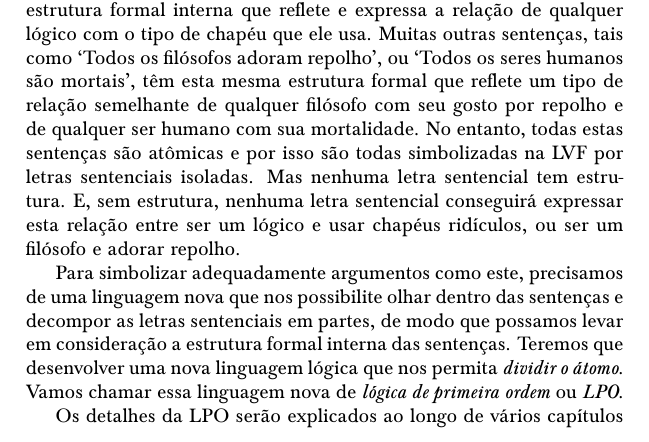
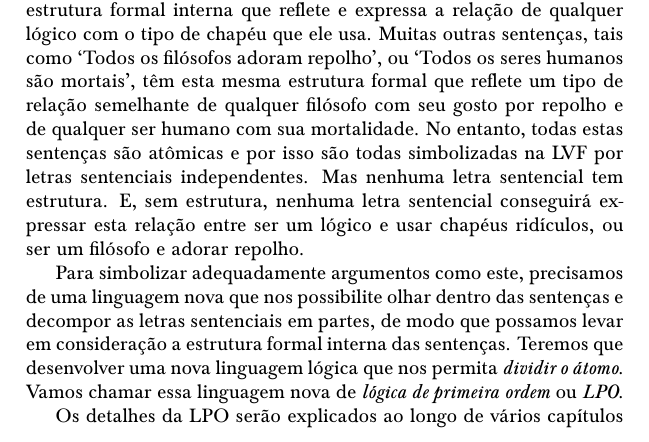
Before and after one commit to Grupo-de-Estudos-em-Logica-da-UFRN/Para-Todxs-Natal, a LaTeX book (forallxyyc-print.tex, which reads forallx-yyc-fol.tex): part of page 137 of 400, cut so that both start at the same text. Compiled offline with pdfLaTeX; a LaTeX package or settings file that is missing is left out.

Commit message:
O adjetivo "independente" é mais apropiado.

```diff
--- a/forallx-yyc-fol.tex
+++ b/forallx-yyc-fol.tex
@@ -43,7 +43,7 @@ Este fato, conforme vimos na Seção \ref{s:ParadoxesOfMaterialConditional}, é
 A sentença `Todos os lógicos usam chapéus ridículos' é uma sentença sobre lógicos e seu gosto peculiar por chapéus.
 Ela tem uma estrutura formal interna que reflete e expressa a relação de qualquer lógico com o tipo de chapéu que ele usa.
 Muitas outras sentenças, tais como `Todos os filósofos adoram repolho', ou  `Todos os seres humanos são mortais', têm esta mesma estrutura formal que reflete um tipo de relação semelhante de qualquer filósofo com seu gosto por repolho e de qualquer ser humano com sua mortalidade.
-No entanto, todas estas sentenças são atômicas e por isso são todas simbolizadas na LVF por letras sentenciais isoladas.
+No entanto, todas estas sentenças são atômicas e por isso são todas simbolizadas na LVF por letras sentenciais independentes.
 Mas nenhuma letra sentencial tem estrutura.
 E, sem estrutura, nenhuma letra sentencial conseguirá expressar esta relação entre ser um lógico e usar chapéus ridículos, ou ser um filósofo e adorar repolho.
 
```
